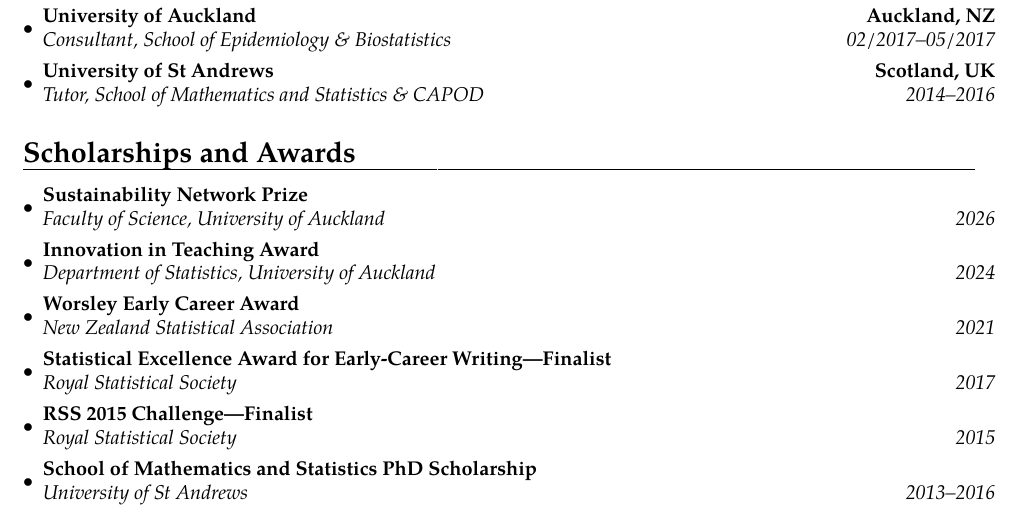
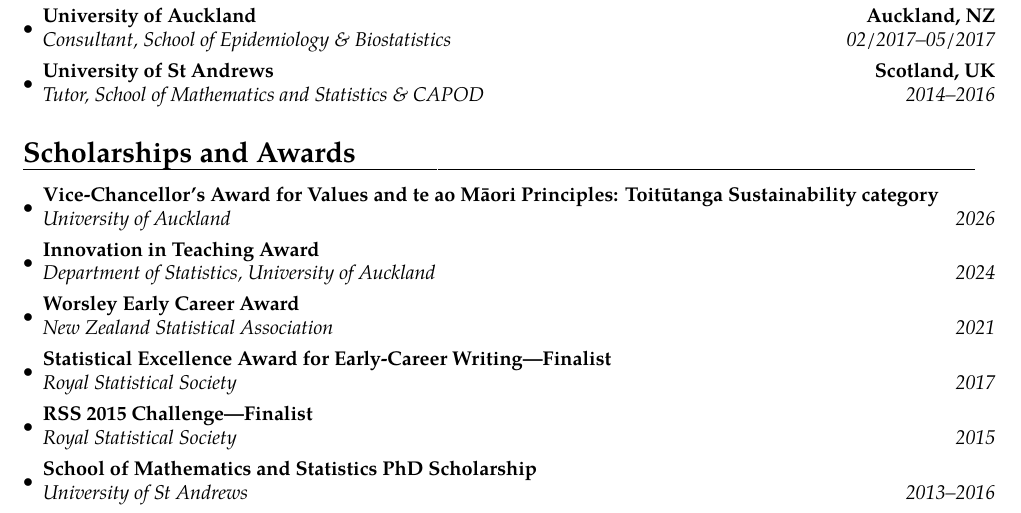
Before and after one commit to cmjt/scripts, a LaTeX CV (CV/CV_cmjt.tex): part of page 1 of 4, cut so that both start at the same text. Compiled offline with pdfLaTeX.

Commit message:
update award name

```diff
--- a/CV/CV_cmjt.tex
+++ b/CV/CV_cmjt.tex
@@ -88,7 +88,7 @@
 \section{Scholarships and Awards}
 \vspace{2pt}
 \begin{itemize}
-  \item {\cventry{2026}{Faculty of Science, University of Auckland} {Sustainability Network Prize}{}{}{}}
+  \item {\cventry{2026}{University of Auckland} {Vice‑Chancellor’s Award for Values and te ao Māori Principles: Toitūtanga Sustainability category}{}{}{}}
   \item {\cventry{2024}{Department of Statistics, University of Auckland} {Innovation in Teaching Award}{}{}{}}
 \item {\cventry{2021}{New Zealand Statistical Association} {Worsley Early Career Award}{}{}{}}
   \item {\cventry{2017}{Royal Statistical Society}{Statistical Excellence Award for Early-Career Writing---Finalist}{}{}{}}
```
Also changed, not shown: CV/CV_cmjt.pdf.
